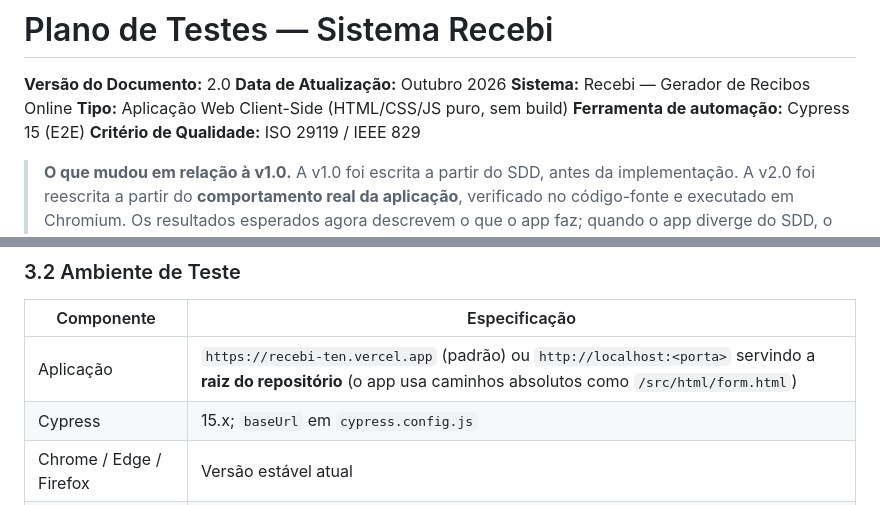
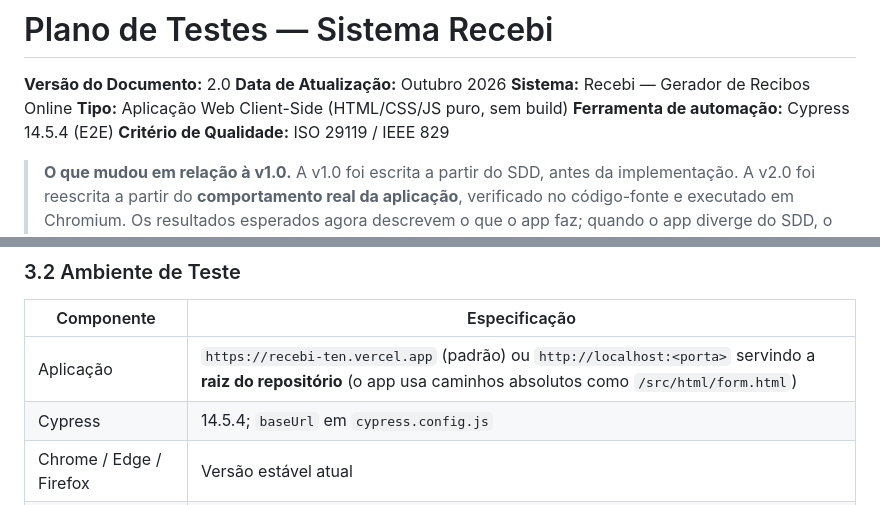
Before and after one commit to nilton-f-o-junior/recebi, a Markdown page: docs/TDD_Recebi_Casos_de_Teste.md, 2 parts joined by grey strips. Drawn GitHub-style.

```diff
--- a/docs/TDD_Recebi_Casos_de_Teste.md
+++ b/docs/TDD_Recebi_Casos_de_Teste.md
@@ -4,7 +4,7 @@
 **Data de Atualização:** Outubro 2026
 **Sistema:** Recebi — Gerador de Recibos Online
 **Tipo:** Aplicação Web Client-Side (HTML/CSS/JS puro, sem build)
-**Ferramenta de automação:** Cypress 15 (E2E)
+**Ferramenta de automação:** Cypress 14.5.4 (E2E)
 **Critério de Qualidade:** ISO 29119 / IEEE 829
 
 > **O que mudou em relação à v1.0.** A v1.0 foi escrita a partir do SDD, antes da implementação. A v2.0 foi reescrita a partir do **comportamento real da aplicação**, verificado no código-fonte e executado em Chromium. Os resultados esperados agora descrevem o que o app faz; quando o app diverge do SDD, o caso é marcado como **defeito conhecido (DEF-xx)** e listado na [seção 10](#10-defeitos-conhecidos-e-pendências). Também foram corrigidos dados de teste inválidos (CPF/CNPJ), adicionados os módulos que não existiam (Home, Preview, Personalização, Política de Privacidade, SEO/PWA) e incluídas dicas de implementação em Cypress.
@@ -125,7 +125,7 @@ Este documento apresenta o plano detalhado de casos de teste do sistema **Recebi
 | Componente | Especificação |
 |------------|---------------|
 | Aplicação | `https://recebi-ten.vercel.app` (padrão) ou `http://localhost:<porta>` servindo a **raiz do repositório** (o app usa caminhos absolutos como `/src/html/form.html`) |
-| Cypress | 15.x; `baseUrl` em `cypress.config.js` |
+| Cypress | 14.5.4; `baseUrl` em `cypress.config.js` |
 | Chrome / Edge / Firefox | Versão estável atual |
 | Safari / iOS / Android | Verificação manual (ou WebKit experimental) |
 | Fuso horário | Os testes de data devem calcular a data **local**, nunca fixar valores |
```
Also changed, not shown: README.md (+2 -0 lines).
